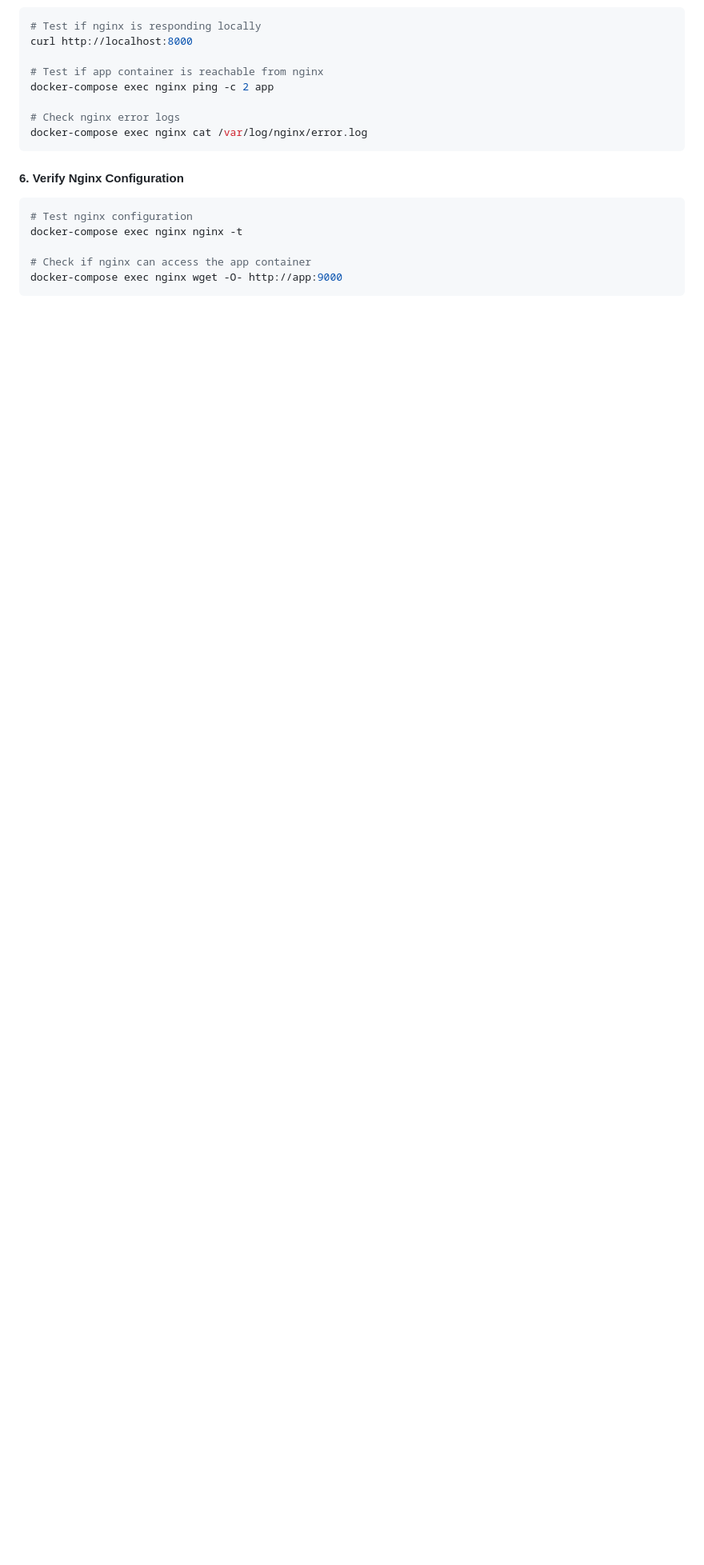
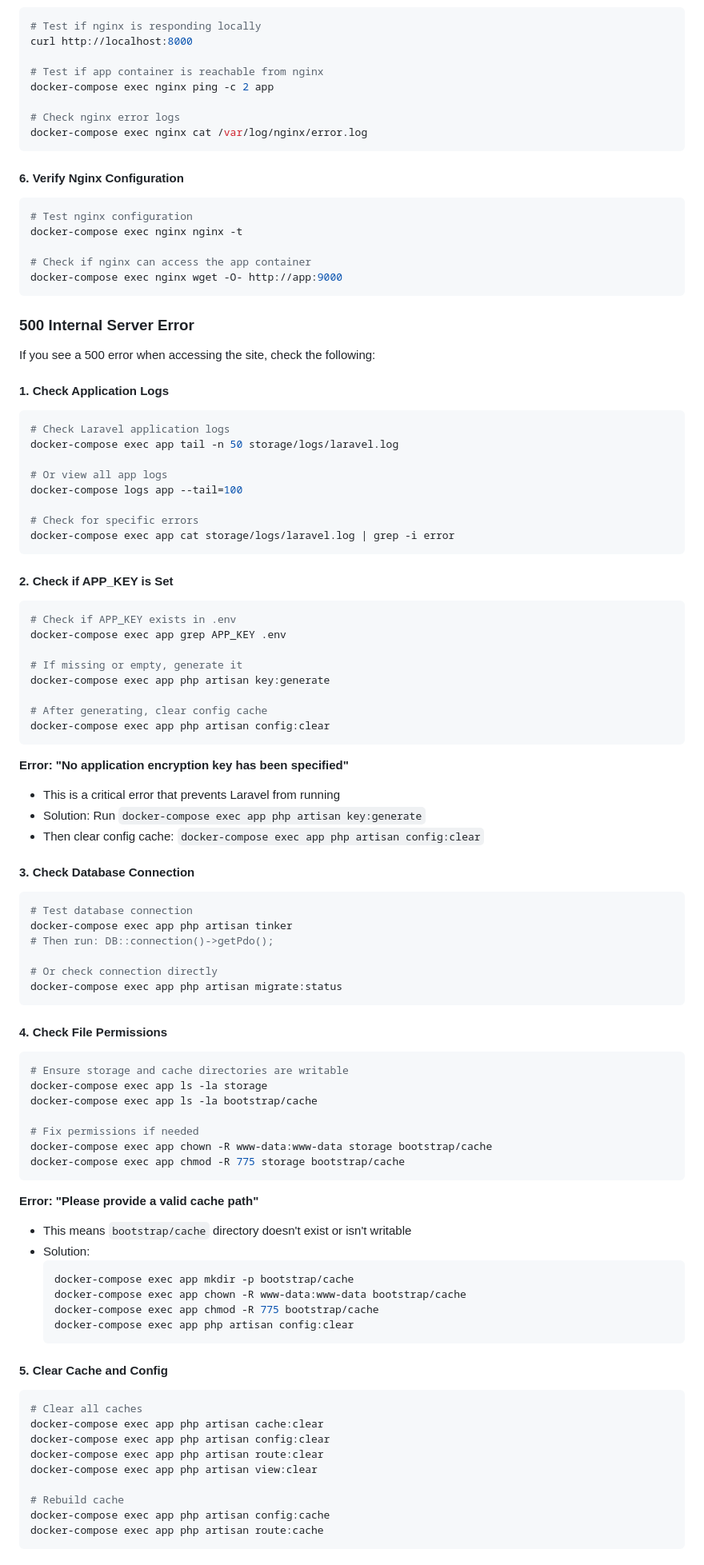
Before and after one commit to jerrypra0906/greenresource, a Markdown page: docs/DEPLOYMENT.md, the part around one of its changes. Shown at 80% size. Rendered like a GitHub page; blank space fills up the shorter version.

Commit message:
Fix: Add APP_KEY generation and cache path fixes to deployment steps

````diff
--- a/docs/DEPLOYMENT.md
+++ b/docs/DEPLOYMENT.md
@@ -442,3 +449,85 @@ docker-compose exec nginx nginx -t
 docker-compose exec nginx wget -O- http://app:9000
 ```
 
+### 500 Internal Server Error
+
+If you see a 500 error when accessing the site, check the following:
+
+#### 1. Check Application Logs
+
+```bash
+# Check Laravel application logs
+docker-compose exec app tail -n 50 storage/logs/laravel.log
+
+# Or view all app logs
+docker-compose logs app --tail=100
+
+# Check for specific errors
+docker-compose exec app cat storage/logs/laravel.log | grep -i error
+```
+
+#### 2. Check if APP_KEY is Set
+
+```bash
+# Check if APP_KEY exists in .env
+docker-compose exec app grep APP_KEY .env
+
+# If missing or empty, generate it
+docker-compose exec app php artisan key:generate
+
+# After generating, clear config cache
+docker-compose exec app php artisan config:clear
+```
+
+**Error: "No application encryption key has been specified"**
+- This is a critical error that prevents Laravel from running
+- Solution: Run `docker-compose exec app php artisan key:generate`
+- Then clear config cache: `docker-compose exec app php artisan config:clear`
+
+#### 3. Check Database Connection
+
+```bash
+# Test database connection
+docker-compose exec app php artisan tinker
+# Then run: DB::connection()->getPdo();
+
+# Or check connection directly
+docker-compose exec app php artisan migrate:status
+```
+
+#### 4. Check File Permissions
+
+```bash
+# Ensure storage and cache directories are writable
+docker-compose exec app ls -la storage
+docker-compose exec app ls -la bootstrap/cache
+
+# Fix permissions if needed
+docker-compose exec app chown -R www-data:www-data storage bootstrap/cache
+docker-compose exec app chmod -R 775 storage bootstrap/cache
+```
+
+**Error: "Please provide a valid cache path"**
+- This means `bootstrap/cache` directory doesn't exist or isn't writable
+- Solution:
+  ```bash
+  docker-compose exec app mkdir -p bootstrap/cache
+  docker-compose exec app chown -R www-data:www-data bootstrap/cache
+  docker-compose exec app chmod -R 775 bootstrap/cache
+  docker-compose exec app php artisan config:clear
+  ```
+
+#### 5. Clear Cache and Config
+
+```bash
+# Clear all caches
+docker-compose exec app php artisan cache:clear
+docker-compose exec app php artisan config:clear
+docker-compose exec app php artisan route:clear
+docker-compose exec app php artisan view:clear
+
+# Rebuild cache
+docker-compose exec app php artisan config:cache
+docker-compose exec app php artisan route:cache
+```
+
````
Also changed, not shown: other parts of docs/DEPLOYMENT.md (+17 -0 lines).
